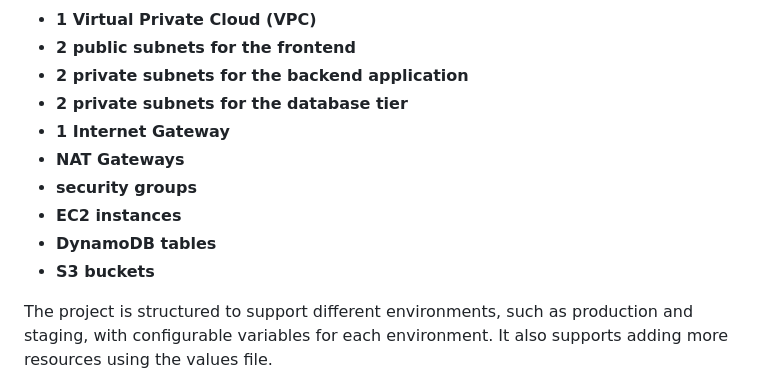
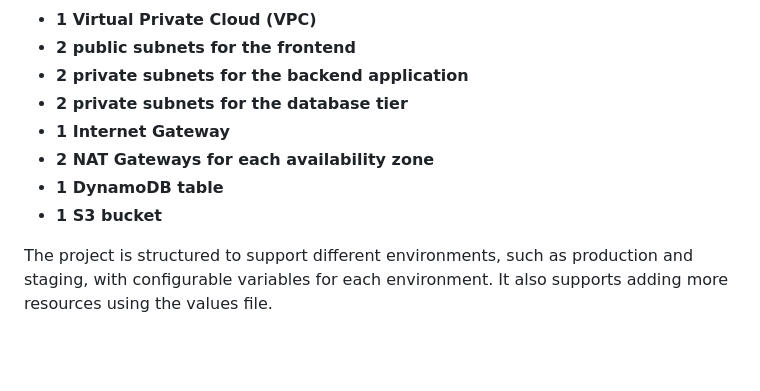
Before and after one commit to davidshare/AWS-Projects, a Markdown page: terraform/VPC-3-their-architecture/README.md, the part around one of its changes. GitHub-like rendering; blank space fills up the shorter version.

```diff
--- a/terraform/VPC-3-their-architecture/README.md
+++ b/terraform/VPC-3-their-architecture/README.md
@@ -9,11 +9,9 @@ This Terraform project is designed to deploy a 3-tier architecture on AWS using
 - **2 private subnets for the backend application**
 - **2 private subnets for the database tier**
 - **1 Internet Gateway**
-- **NAT Gateways**
-- **security groups**
-- **EC2 instances**
-- **DynamoDB tables**
-- **S3 buckets**
+- **2 NAT Gateways for each availability zone**
+- **1 DynamoDB table**
+- **1 S3 bucket**
 
 The project is structured to support different environments, such as production and staging, with configurable variables for each environment. It also supports adding more resources using the values file.
 
```
Also changed, not shown: other parts of terraform/VPC-3-their-architecture/README.md (+18 -18 lines).
